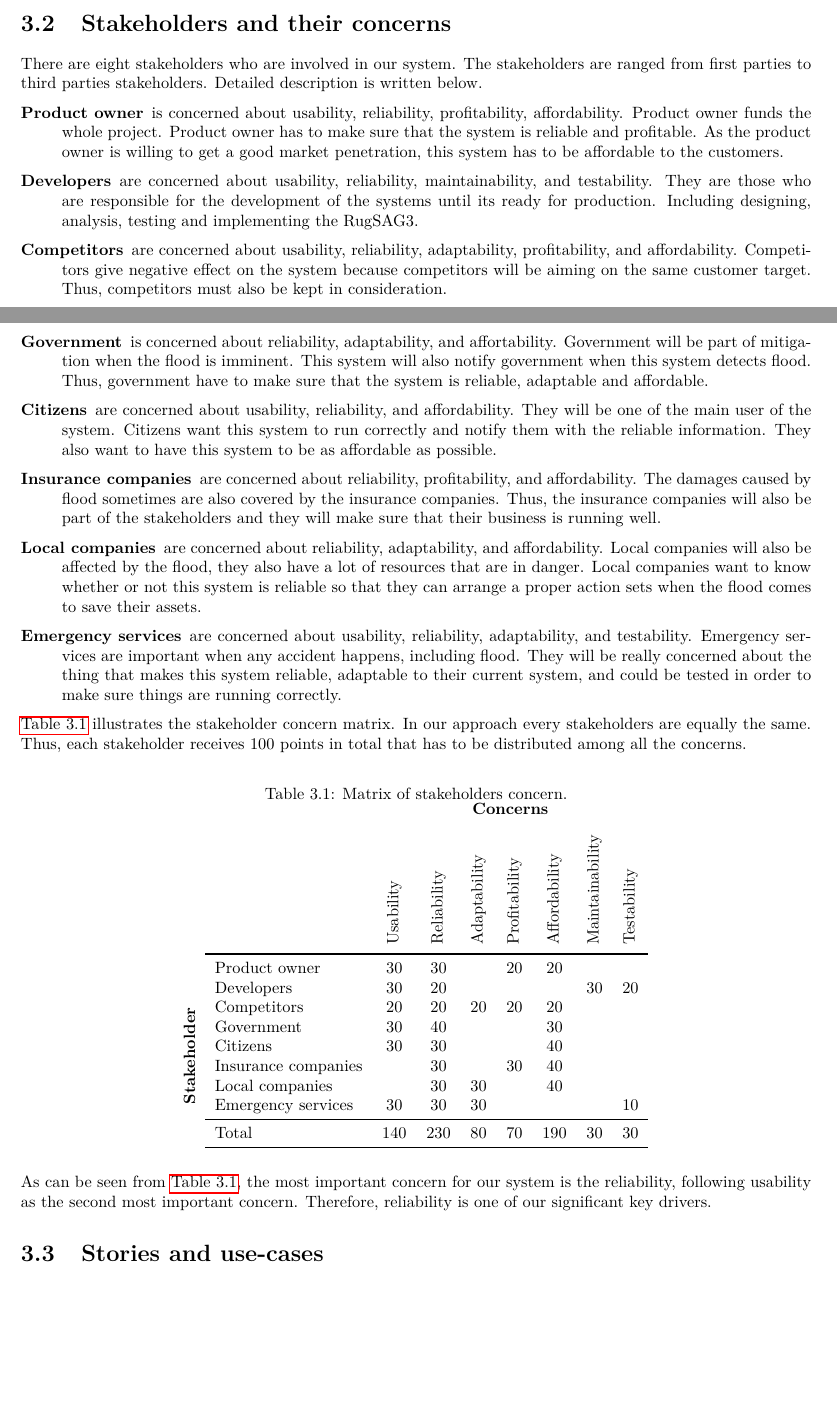
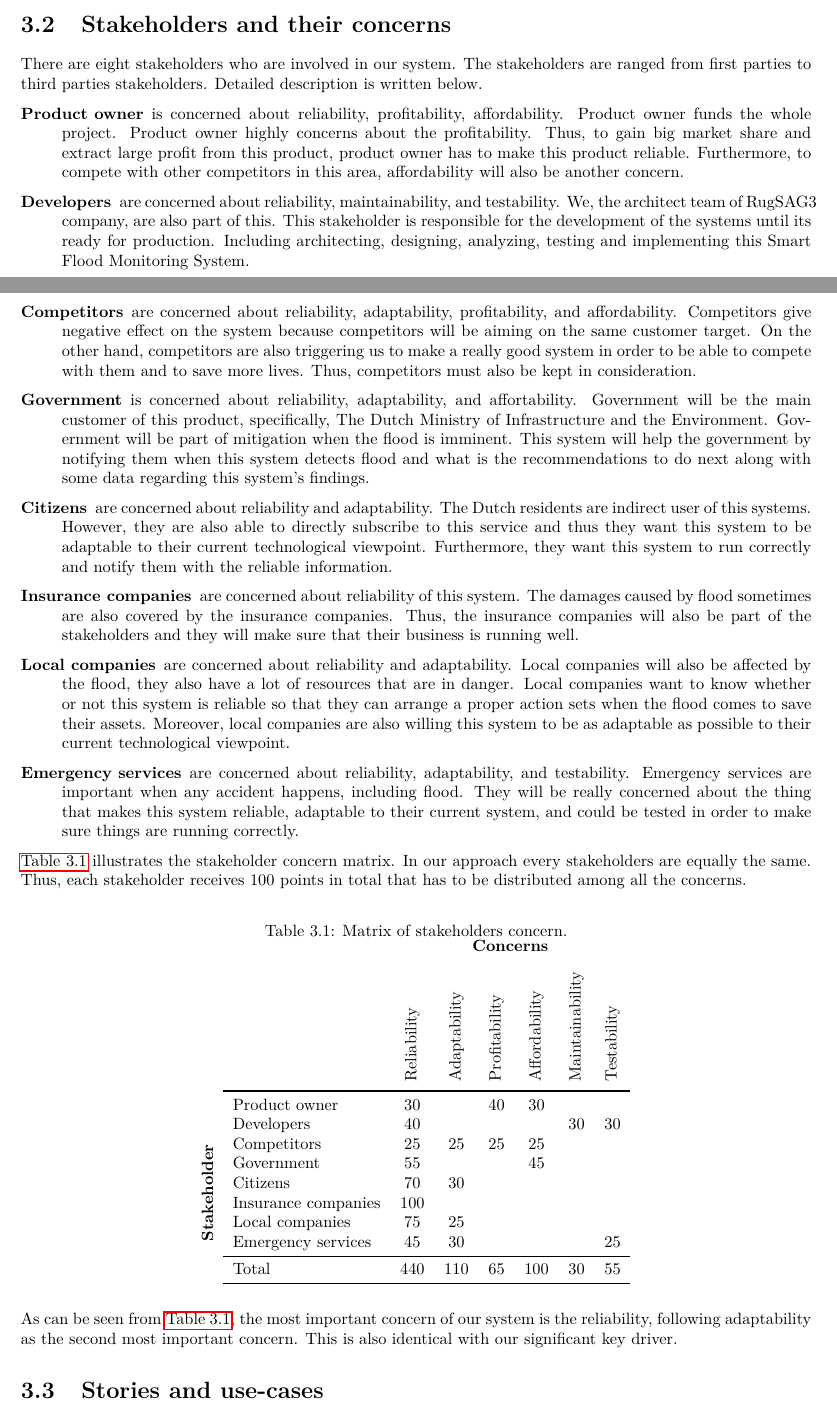
Before and after one commit to jeroenbrandsma/SA3, a LaTeX document (report.tex, which reads 3-requirements/stakeholders.tex): two parts of pages 12 and 13 of 28, joined at a grey line, cut so that both start at the same text, the shorter picture padded with empty space. Compiled offline with pdfLaTeX.

Commit message:
finished revising stakeholders part

```diff
--- a/3-requirements/stakeholders.tex
+++ b/3-requirements/stakeholders.tex
@@ -6,14 +6,15 @@
 There are eight stakeholders who are involved in our system. The stakeholders are ranged from first parties to third parties stakeholders. Detailed description is written below.
 
 \begin{description}
-\item[Product owner] is concerned about usability, reliability, profitability, affordability. Product owner funds the whole project. Product owner has to make sure that the system is reliable and profitable. As the product owner is willing to get a good market penetration, this system has to be affordable to the customers.
-\item[Developers] are concerned about usability, reliability, maintainability, and testability. They are those who are responsible for the development of the systems until its ready for production. Including designing, analysis, testing and implementing the RugSAG3.
-\item[Competitors] are concerned about usability, reliability, adaptability, profitability, and affordability. Competitors give negative effect on the system because competitors will be aiming on the same customer target. Thus, competitors must also be kept in consideration.
-\item[Government] is concerned about reliability, adaptability, and affortability. Government will be part of mitigation when the flood is imminent. This system will also notify government when this system detects flood. Thus, government have to make sure that the system is reliable, adaptable and affordable.
-\item[Citizens] are concerned about usability, reliability, and affordability. They will be one of the main user of the system. Citizens want this system to run correctly and notify them with the reliable information. They also want to have this system to be as affordable as possible.
-\item[Insurance companies] are concerned about reliability, profitability, and affordability. The damages caused by flood sometimes are also covered by the insurance companies. Thus, the insurance companies will also be part of the stakeholders and they will make sure that their business is running well.
-\item[Local companies] are concerned about reliability, adaptability, and affordability. Local companies will also be affected by the flood, they also have a lot of resources that are in danger. Local companies want to know whether or not this system is reliable so that they can arrange a proper action sets when the flood comes to save their assets.
-\item[Emergency services] are concerned about usability, reliability, adaptability, and testability. Emergency services are important when any accident happens, including flood. They will be really concerned about the thing that makes this system reliable, adaptable to their current system, and could be tested in order to make sure things are running correctly.
+\item[Product owner] is concerned about reliability, profitability, affordability. Product owner funds the whole project. Product owner highly concerns about the profitability. Thus, to gain big market share and extract large profit from this product, product owner has to make this product reliable. Furthermore, to compete with other competitors in this area, affordability will also be another concern.
+\item[Developers] are concerned about reliability, maintainability, and testability. We, the architect team of RugSAG3 company, are also part of this. This stakeholder is responsible for the development of the systems until its ready for production. Including architecting, designing, analyzing, testing and implementing this Smart Flood Monitoring System.
+\item[Competitors] are concerned about reliability, adaptability, profitability, and affordability. Competitors give negative effect on the system because competitors will be aiming on the same customer target. On the other hand, competitors are also triggering us to make a really good system in order to be able to compete with them and to save more lives. Thus, competitors must also be kept in consideration.
+\item[Government] is concerned about reliability, adaptability, and affortability. Government will be the main customer of this product, specifically, The Dutch Ministry of Infrastructure and the Environment. Government will be part of mitigation when the flood is imminent. This system will help the government by notifying them when this system detects flood and what is the recommendations to do next along with some data regarding this system's findings.
+\item[Citizens] are concerned about reliability and adaptability. The Dutch residents are indirect user of this systems. However, they are also able to directly subscribe to this service and thus they want this system to be adaptable to their current technological viewpoint. Furthermore, they want this system to run correctly and notify them with the reliable information.
+% Guntur: I do not know the exact position of insurance companies in our stakeholders. Can anybody explain about this? Or should we just remove this stakeholder?
+\item[Insurance companies] are concerned about reliability of this system. The damages caused by flood sometimes are also covered by the insurance companies. Thus, the insurance companies will also be part of the stakeholders and they will make sure that their business is running well.
+\item[Local companies] are concerned about reliability and adaptability. Local companies will also be affected by the flood, they also have a lot of resources that are in danger. Local companies want to know whether or not this system is reliable so that they can arrange a proper action sets when the flood comes to save their assets. Moreover, local companies are also willing this system to be as adaptable as possible to their current technological viewpoint.
+\item[Emergency services] are concerned about reliability, adaptability, and testability. Emergency services are important when any accident happens, including flood. They will be really concerned about the thing that makes this system reliable, adaptable to their current system, and could be tested in order to make sure things are running correctly.
 \end{description}
 
 \autoref{table:stakeholder_concern} illustrates the stakeholder concern matrix. In our approach every stakeholders are equally the same. Thus, each stakeholder receives 100 points in total that has to be distributed among all the concerns.
@@ -22,24 +23,24 @@ There are eight stakeholders who are involved in our system. The stakeholders ar
 	\caption{Matrix of stakeholders concern.}
 	\label{table:stakeholder_concern}
     \begin{tabular}{@{} cl*{10}c @{}}
-        & & \multicolumn{7}{c}{\textbf{Concerns}} \\[2ex]
-        & & \rot{Usability} & \rot{Reliability} & \rot{Adaptability} & \rot{Profitability}
+        & & \multicolumn{6}{c}{\textbf{Concerns}} \\[2ex]
+        & & \rot{Reliability} & \rot{Adaptability} & \rot{Profitability}
         & \rot{Affordability} & \rot{Maintainability} & \rot{Testability}\\
-        \cmidrule[1pt]{2-9}
-        					  % usa  reli adap prof aff  main test
-        & Product owner			& 30 & 30 &    & 20 & 20 &    &    \\
-        & Developers			& 30 & 20 &    &    &    & 30 & 20 \\
-        & Competitors 			& 20 & 20 & 20 & 20 & 20 &    &    \\
-        & Government 			& 30 & 40 &    &    & 30 &    &    \\
-        & Citizens				& 30 & 30 &    &    & 40 &    &    \\
-        & Insurance companies	&    & 30 &    & 30 & 40 &    &    \\
-        & Local companies		&    & 30 & 30 &    & 40 &    &    \\
+        \cmidrule[1pt]{2-8}
+        					  % reli adap prof aff  main test
+        & Product owner			& 30 &    & 40 & 30 &    &    \\
+        & Developers			& 40 &    &    &    & 30 & 30 \\
+        & Competitors 			& 25 & 25 & 25 & 25 &    &    \\
+        & Government 			& 55 &    &    & 45 &    &    \\
+        & Citizens				& 70 & 30 &    &    &    &    \\
+        & Insurance companies	& 100&    &    &    &    &    \\
+        & Local companies		& 75 & 25 &    &    &    &    \\
  \rot{\rlap{\textbf{~Stakeholder}}}
-        & Emergency services	& 30 & 30 & 30 &    &    &    & 10 \\
-        \cmidrule{2-9}
-        & Total                	& 140 & 230 & 80 & 70 & 190 & 30  & 30 \\
-        \cmidrule{2-9}
+        & Emergency services	& 45 & 30 &    &    &    & 25 \\
+        \cmidrule{2-8}
+        & Total                	& 440& 110& 65 & 100& 30  & 55 \\
+        \cmidrule{2-8}
     \end{tabular}
 \end{table}
 
-As can be seen from \autoref{table:stakeholder_concern}, the most important concern for our system is the reliability, following usability as the second most important concern. Therefore, reliability is one of our significant key drivers.
+As can be seen from \autoref{table:stakeholder_concern}, the most important concern of our system is the reliability, following adaptability as the second most important concern. This is also identical with our significant key driver.
```
Also changed, not shown: report.pdf.
